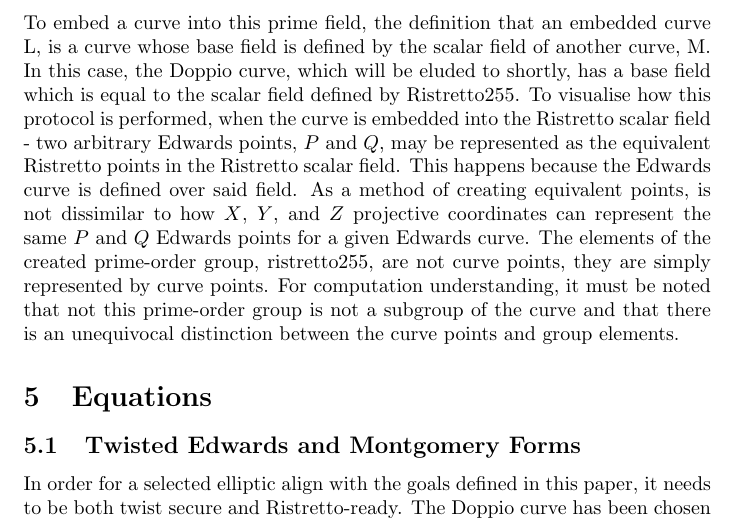
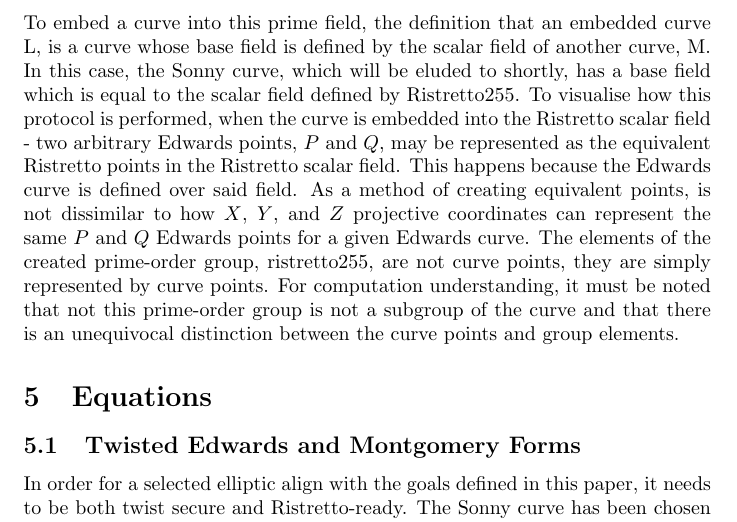
Before and after one commit to dusk-network/dusk-zerocaf, a LaTeX paper (docs/main.tex): part of page 7 of 12, cut so that both start at the same text. Compiled offline with pdfLaTeX.

Commit message:
Changing Docs
This is a change to the docs
inline with the new curve works
s.t. the library is in clean
wokring order.

```diff
--- a/docs/main.tex
+++ b/docs/main.tex
@@ -81,10 +81,10 @@ Ristretto $[4]$ is a technique that constructs prime-order elliptic curve groups
 \hfill \break
 There are various advantages and disadvantages to having a co-factor larger than one, therefore a thorough analysis must be performed,  so that it is known whether or not co-factor manipulation is needed. For all curves, except for Hessian curves, the co-factor is divisible by 4. To become more useful to a broad spectrum of cryptography, Ristretto is apt for a large number of curves, which have a co-factor of 8 or 4. When the co-factor is greater than 1 multiple operations can be hindered. In the case of set inclusion, having a co-factor larger than one will hinder the curve operations, specifically relating to the scalar base operations. In reference to the need for subset proofs, the goal is obstructed where the co-factor is not compressed, which leads to non-injective behaviour between the groups. Non-injective functions in set mappings, which is a method to describe whether an element exists in another set or not, affects the operations in proving subsets exists within sets. \\\\
 For elliptic curves, any scalar multiplication is a 1 to 1 mapping if the group order is prime. Only in a prime-order group is a random scalar for the operation valid, and it must be in the range 1 to $q$-1. Whereas in a non prime-order group, the adding of a small element can lead to a small subgroup confinement attack$[6]$, which makes it possible to present the same result from different inputs. When implemented, Ristretto acts as a thin layer, which provides a protocol to construct a prime-order group.  \\\\
-To embed a curve into this prime field, the definition that an embedded curve L, is a curve whose base field is defined by the scalar field of another curve, M. In this case, the Doppio curve, which will be eluded to shortly, has a base field which is equal to the scalar field defined by Ristretto255. To visualise how this protocol is performed, when the curve is embedded into the Ristretto scalar field - two arbitrary Edwards points, $P$ and $Q$, may be represented as the equivalent Ristretto points in the Ristretto scalar field. This happens because the Edwards curve is defined over said field. As a method of creating equivalent points, is not dissimilar to how $X$, $Y$, and $Z$ projective coordinates can represent the same $P$ and $Q$ Edwards points for a given Edwards curve. The elements of the created prime-order group, ristretto255, are not curve points, they are simply represented by curve points. For computation understanding, it must be noted that not this prime-order group is not a subgroup of the curve and that there is an unequivocal distinction between the curve points and group elements.
+To embed a curve into this prime field, the definition that an embedded curve L, is a curve whose base field is defined by the scalar field of another curve, M. In this case, the Sonny curve, which will be eluded to shortly, has a base field which is equal to the scalar field defined by Ristretto255. To visualise how this protocol is performed, when the curve is embedded into the Ristretto scalar field - two arbitrary Edwards points, $P$ and $Q$, may be represented as the equivalent Ristretto points in the Ristretto scalar field. This happens because the Edwards curve is defined over said field. As a method of creating equivalent points, is not dissimilar to how $X$, $Y$, and $Z$ projective coordinates can represent the same $P$ and $Q$ Edwards points for a given Edwards curve. The elements of the created prime-order group, ristretto255, are not curve points, they are simply represented by curve points. For computation understanding, it must be noted that not this prime-order group is not a subgroup of the curve and that there is an unequivocal distinction between the curve points and group elements.
 \section{Equations}
 \subsection{Twisted Edwards and Montgomery Forms}
-In order for a selected elliptic align with the goals defined in this paper, it needs to be both twist secure and Ristretto-ready. The Doppio curve has been chosen for the reasons highlighted above. \\\\
+In order for a selected elliptic align with the goals defined in this paper, it needs to be both twist secure and Ristretto-ready. The Sonny curve has been chosen for the reasons highlighted above. \\\\
 Which is defined as follows: \\\\
 \noindent\fbox{%
     \parbox{\textwidth}{%
```
Also changed, not shown: docs/zerocaf.pdf, 1 other file.
